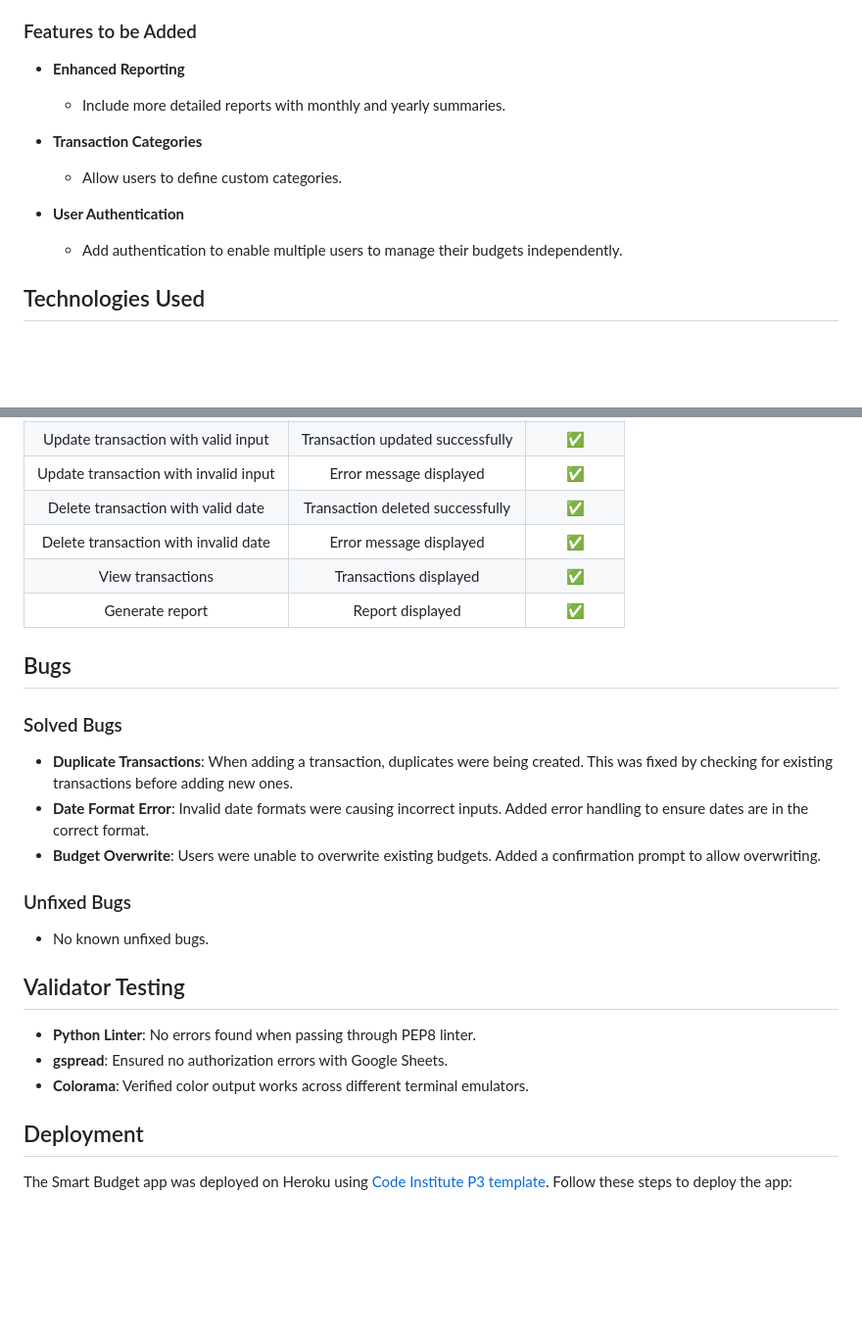
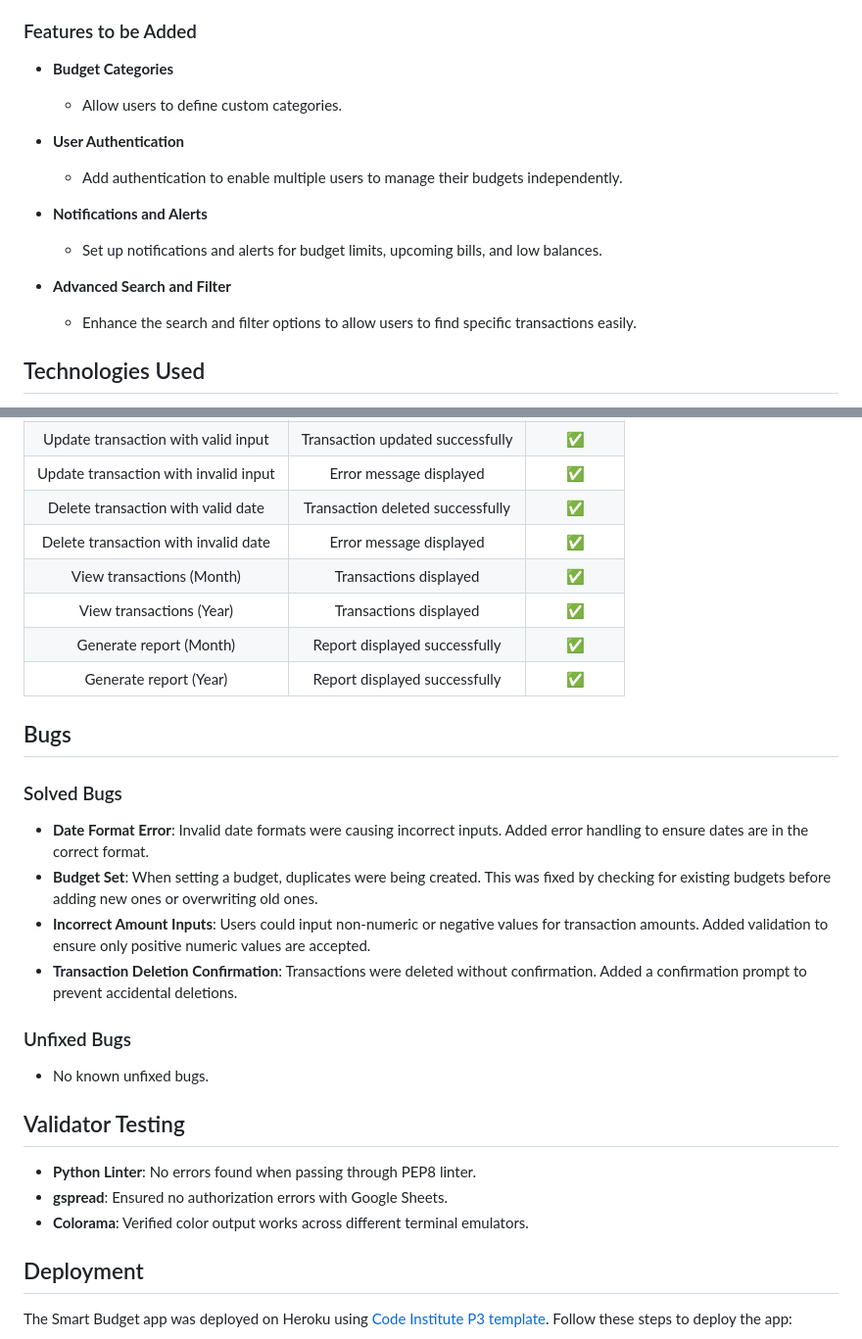
Before and after one commit to Dimmanzo/smart-budget, a Markdown page: README.md, 2 parts joined by grey strips. Shown: that part at 98% size. Drawn GitHub-style; blank space fills up the shorter version.

```diff
--- a/README.md
+++ b/README.md
@@ -46,14 +48,18 @@ To make it as simple as possible for users, the app uses one-letter options to a
 
 ### Features to be Added
 
-- __Enhanced Reporting__
-  - Include more detailed reports with monthly and yearly summaries.
-
-- __Transaction Categories__
+- __Budget Categories__
   - Allow users to define custom categories.
 
 - __User Authentication__
   - Add authentication to enable multiple users to manage their budgets independently.
+
+- __Notifications and Alerts__
+  - Set up notifications and alerts for budget limits, upcoming bills, and low balances.
+
+- __Advanced Search and Filter__
+  - Enhance the search and filter options to allow users to find specific transactions easily.
+
 
 ## Technologies Used
 
@@ -76,27 +82,32 @@ To make it as simple as possible for users, the app uses one-letter options to a
 | Update transaction with invalid input | Error message displayed | ✅ |
 | Delete transaction with valid date | Transaction deleted successfully | ✅ |
 | Delete transaction with invalid date | Error message displayed | ✅ |
-| View transactions | Transactions displayed | ✅ |
-| Generate report | Report displayed | ✅ |
+| View transactions (Month) | Transactions displayed | ✅ |
+| View transactions (Year) | Transactions displayed | ✅ |
+| Generate report (Month) | Report displayed successfully | ✅ |
+| Generate report (Year) | Report displayed successfully | ✅ |
 
 
 ## Bugs
 
 ### Solved Bugs
 
-- __Duplicate Transactions__: When adding a transaction, duplicates were being created. This was fixed by checking for existing transactions before adding new ones.
 - __Date Format Error__: Invalid date formats were causing incorrect inputs. Added error handling to ensure dates are in the correct format.
-- __Budget Overwrite__: Users were unable to overwrite existing budgets. Added a confirmation prompt to allow overwriting.
+- __Budget Set__: When setting a budget, duplicates were being created. This was fixed by checking for existing budgets before adding new ones or overwriting old ones.
+- __Incorrect Amount Inputs__: Users could input non-numeric or negative values for transaction amounts. Added validation to ensure only positive numeric values are accepted.
+- __Transaction Deletion Confirmation__: Transactions were deleted without confirmation. Added a confirmation prompt to prevent accidental deletions.
 
 ### Unfixed Bugs
 
 - No known unfixed bugs.
+
 
 ## Validator Testing
 
 - __Python Linter__: No errors found when passing through PEP8 linter.
 - __gspread__: Ensured no authorization errors with Google Sheets.
 - __Colorama__: Verified color output works across different terminal emulators.
+
 
 ## Deployment
 
```
Also changed, not shown: other parts of README.md (+37 -2 lines), media/g-report.png (added), media/main-menu.png (added), media/report.png (added), media/t-menu-1.png (added), media/t-menu-2.png (added).
